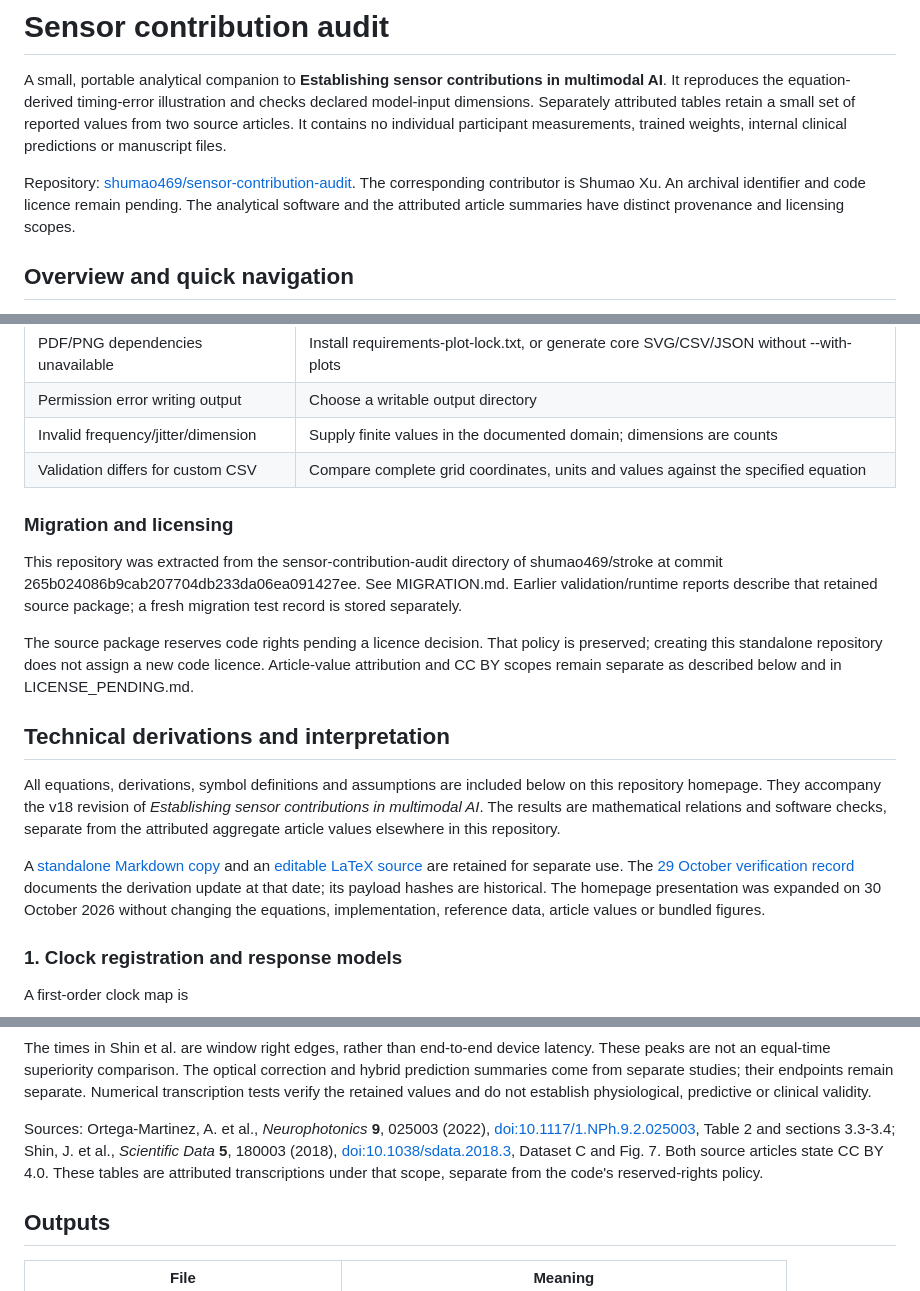
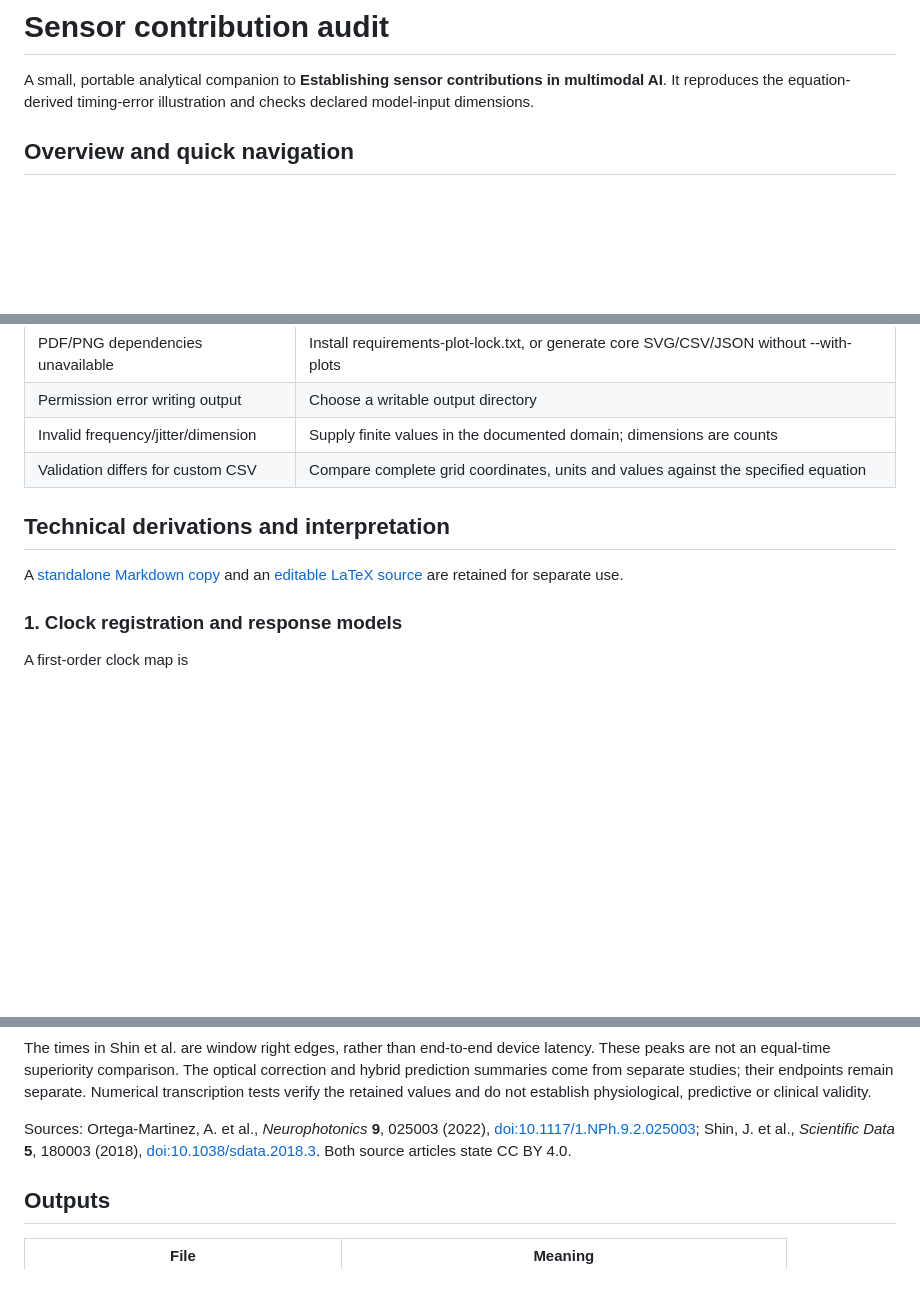
Before and after one commit to shumao469/sensor-contribution-audit, a Markdown page: README.md, 3 parts joined by grey strips. Drawn GitHub-style; blank space fills up the shorter version.

```diff
--- a/README.md
+++ b/README.md
@@ -2,14 +2,7 @@
 
 A small, portable analytical companion to **Establishing sensor contributions
 in multimodal AI**. It reproduces the equation-derived timing-error illustration
-and checks declared model-input dimensions. Separately attributed tables retain
-a small set of reported values from two source articles. It contains no individual
-participant measurements, trained weights, internal clinical predictions or manuscript files.
-
-Repository: [shumao469/sensor-contribution-audit](https://github.com/shumao469/sensor-contribution-audit).
-The corresponding contributor is Shumao Xu. An archival identifier and code
-licence remain pending. The analytical software and the attributed article
-summaries have distinct provenance and licensing scopes.
+and checks declared model-input dimensions.
 
 ## Overview and quick navigation
 
@@ -115,26 +105,9 @@ MIGRATION.md                  Original repository and pinned source commit
 | Invalid frequency/jitter/dimension | Supply finite values in the documented domain; dimensions are counts |
 | Validation differs for custom CSV | Compare complete grid coordinates, units and values against the specified equation |
 
-### Migration and licensing
-
-This repository was extracted from the sensor-contribution-audit directory of shumao469/stroke at commit 265b024086b9cab207704db233da06ea091427ee. See MIGRATION.md. Earlier validation/runtime reports describe that retained source package; a fresh migration test record is stored separately.
-
-The source package reserves code rights pending a licence decision. That policy is preserved; creating this standalone repository does not assign a new code licence. Article-value attribution and CC BY scopes remain separate as described below and in LICENSE_PENDING.md.
-
 ## Technical derivations and interpretation
-
-All equations, derivations, symbol definitions and assumptions are included
-below on this repository homepage. They accompany the v18 revision of
-*Establishing sensor contributions in multimodal AI*. The results are mathematical
-relations and software checks, separate from the attributed aggregate article
-values elsewhere in this repository.
-
 A [standalone Markdown copy](docs/derivations.md) and an
 [editable LaTeX source](docs/derivations.tex) are retained for separate use.
-The [29 October verification record](docs/verification_2026-10-29.json)
-documents the derivation update at that date; its payload hashes are historical.
-The homepage presentation was expanded on 30 October 2026 without changing
-the equations, implementation, reference data, article values or bundled figures.
 
 ### 1. Clock registration and response models
 
@@ -512,11 +478,8 @@ endpoints remain separate. Numerical transcription tests verify the retained
 values and do not establish physiological, predictive or clinical validity.
 
 Sources: Ortega-Martinez, A. et al., *Neurophotonics* **9**, 025003 (2022),
-[doi:10.1117/1.NPh.9.2.025003](https://doi.org/10.1117/1.NPh.9.2.025003), Table 2
-and sections 3.3-3.4; Shin, J. et al., *Scientific Data* **5**, 180003 (2018),
-[doi:10.1038/sdata.2018.3](https://doi.org/10.1038/sdata.2018.3), Dataset C and
-Fig. 7. Both source articles state CC BY 4.0. These tables are attributed
-transcriptions under that scope, separate from the code's reserved-rights policy.
+[doi:10.1117/1.NPh.9.2.025003](https://doi.org/10.1117/1.NPh.9.2.025003); Shin, J. et al., *Scientific Data* **5**, 180003 (2018),
+[doi:10.1038/sdata.2018.3](https://doi.org/10.1038/sdata.2018.3). Both source articles state CC BY 4.0.
 
 ## Outputs
 
```
Also changed, not shown: other parts of README.md (+3 -14 lines).
